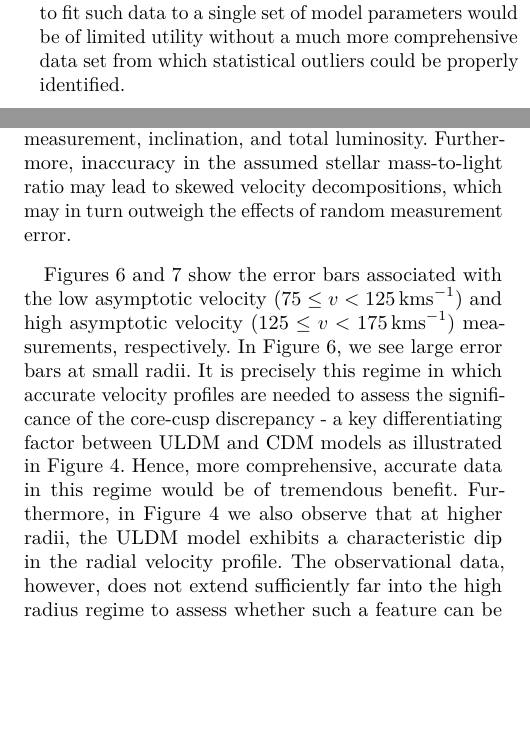
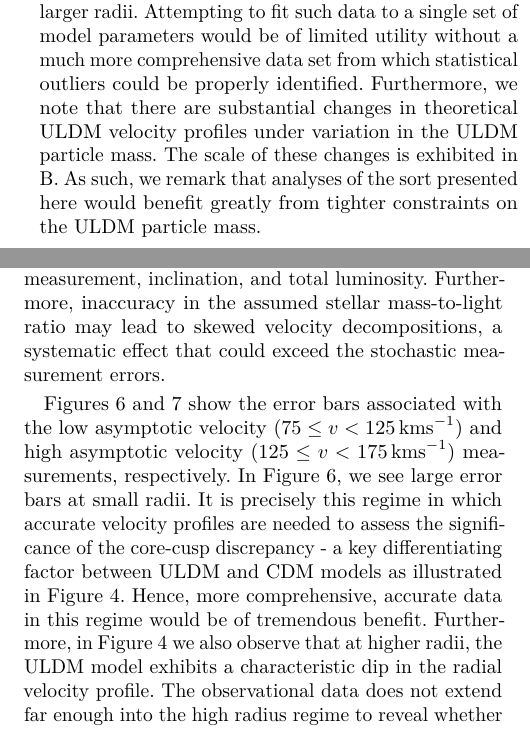
Before and after one commit to erckendall/PASA---Core-Cusp-Problem-Revisions, a LaTeX document (pasa-sample.tex): two parts of the columns of pages 6 and 9 of 12, joined at a grey line, cut so that both start at the same text, the shorter picture padded with empty space. Compiled offline with pdfLaTeX.

Commit message:
RE's latest comments

```diff
--- a/pasa-sample.tex
+++ b/pasa-sample.tex
@@ -206,7 +206,7 @@ The SPARC database contains photometric data for 175 galaxies and rotation curve
 The characteristics of the velocity profiles in the SPARC database vary widely from galaxy to galaxy; however we qualitatively identify two subsets of galaxies; those with maximum tracer velocities $75 \leq v < 125\operatorname{kms}^{-1}$, and those for which $125 \leq v < 175\operatorname{kms}^{-1}$. The former group tends to exhibit a strong steepening in the radial velocity profile toward the inner halo, while the  profiles for the latter group are comparatively flat\footnote{We exclude data for which the velocities calculated according to Equation \ref{eq:vel_decomp} are inconsistent - this can occur due to the uncertainty in the assumption for $\Upsilon_\star$.}. We assume that higher asymptotic velocities correspond to a larger halo mass, and consider halo masses in the range $10^{11} - 10^{12} \operatorname{M}_{\odot}$, expecting that masses at the top end of the range will give a better match to galaxies with higher asymptotic velocities.
 
 
-In Figure \ref{fig:high_v}, we see that galaxies with asymptotic velocities at the higher end of the range do not always exhibit a pronounced steepening of the velocity profile at small radii. Indeed in some cases there is simply no data at small radii. From this figure we see that while a halo mass of $10^{12} \mathrm{M}_{\odot}$ with $\mathrm{m_{22}} = 2.5$ provides a reasonable fit to the data at radii $>10 \mathrm{kpc}$, it is difficult to judge the fit at small radii, where the ULDM and NFW profiles differ most strongly, due to a lack of data. Furthermore, while the data at higher radii seems to be relatively clustered, there are significant deviations within the limited data that exists at small radii. For example, the curves for NGC1090 and NGC6946 are widely disparate at small radii, but seem to converge at larger radii. Attempting to fit such data to a single set of model parameters would be of limited utility without a much more comprehensive data set from which statistical outliers could be properly identified.
+In Figure \ref{fig:high_v}, we see that galaxies with asymptotic velocities at the higher end of the range do not always exhibit a pronounced steepening of the velocity profile at small radii. Indeed in some cases there is simply no data at small radii. From this figure we see that while a halo mass of $10^{12} \mathrm{M}_{\odot}$ with $\mathrm{m_{22}} = 2.5$ provides a reasonable fit to the data at radii $>10 \mathrm{kpc}$, it is difficult to judge the fit at small radii, where the ULDM and NFW profiles differ most strongly, due to a lack of data. Furthermore, while the data at higher radii seems to be relatively clustered, there are significant deviations within the limited data that exists at small radii. For example, the curves for NGC1090 and NGC6946 are widely disparate at small radii, but seem to converge at larger radii. Attempting to fit such data to a single set of model parameters would be of limited utility without a much more comprehensive data set from which statistical outliers could be properly identified. Furthermore, we note that there are substantial changes in theoretical ULDM velocity profiles under variation in the ULDM particle mass. The scale of these changes is exhibited in \ref{app:mass-vel}. As such, we remark that analyses of the sort presented here would benefit greatly from tighter constraints on the ULDM particle mass.
 
 By contrast, for galaxies with smaller maximum velocities ($75 \leq v < 125\operatorname{kms}^{-1}$), there is more data at smaller radii. For such galaxies we see the steepening rotation curves characteristic of cored density profiles, as shown in Figure \ref{fig:low_v}. In this case, choosing parameters such that the theoretical profiles overlap with the data at small radii is easy (in this case $\mathrm{m_{22}} = 0.1$, $\mathrm{M}_{\mathrm{vir}}5\times10^{11} \mathrm{M}_{\odot}$), however it is not clear whether the behaviour of this profile would fit data at larger radii were it available. Furthermore, while the choice $\mathrm{m_{22}} = 0.1$ provides a reasonable fit to the data in this case, a ULDM particle mass $\mathrm{m_{22}} = 0.1$ is in tension with constraints from the Lyman-$\alpha$ forest, as well as high-redshift UV luminosity function comparisons\footnote{$ 0.8 < \mathrm{m_{22}} < 2.5$ is preferred by current constraints, as mentioned in \cite{Robles:2018fur}} \cite{Amendola:2005ad, Bozek:2014uqa, Armengaud:2017nkf, Ni:2019qfa, Nebrin:2018vqt}. It must be acknowledged, however, that baryonic feedback is expected to have the greatest impact in the innermost regions of realistic halos. As such, agreement between our semi-analytic DM-only model and observational data at small radii should be interpreted cautiously, especially since this is also the region where assumptions regarding the stellar mass to light ratio have the greatest significance.
 
@@ -282,7 +282,7 @@ Figure \ref{fig:vel_5_10_11} demonstrates the scale of the changes to the veloci
 
 \section{Errors in SPARC data}\label{sec:errors}
 
-As discussed in Section \ref{sec:velocity}, the uncertainties associated with the SPARC rotation curves for the galaxies studied here make it difficult to draw robust conclusions as to the suitability of one or the other dark matter model. Indeed, sources of error quoted in the SPARC database relate not only to the random error in measured line-of-site velocities, but also to errors on the galaxy distance measurement, inclination, and total luminosity. Furthermore, inaccuracy in the assumed stellar mass-to-light ratio may lead to skewed velocity decompositions, which may in turn outweigh the effects of random measurement error.
+As discussed in Section \ref{sec:velocity}, the uncertainties associated with the SPARC rotation curves for the galaxies studied here make it difficult to draw robust conclusions as to the suitability of one or the other dark matter model. Indeed, sources of error quoted in the SPARC database relate not only to the random error in measured line-of-site velocities, but also to errors on the galaxy distance measurement, inclination, and total luminosity. Furthermore, inaccuracy in the assumed stellar mass-to-light ratio may lead to skewed velocity decompositions, a systematic effect that could exceed the stochastic measurement errors.
 
-Figures \ref{fig:low_v_err} and \ref{fig:high_v_err} show the error bars associated with the low asymptotic velocity ($75 \leq v < 125\operatorname{kms}^{-1}$) and high asymptotic velocity ($125 \leq v < 175\operatorname{kms}^{-1}$) measurements, respectively. In Figure \ref{fig:low_v_err}, we see large error bars at small radii. It is precisely this regime in which accurate velocity profiles are needed to assess the significance of the core-cusp discrepancy - a key differentiating factor between ULDM and CDM models as illustrated in Figure \ref{fig:low_v}. Hence, more comprehensive, accurate data in this regime would be of tremendous benefit. Furthermore, in Figure \ref{fig:low_v} we also observe that at higher radii, the ULDM model exhibits a characteristic dip in the radial velocity profile. The observational data, however, does not extend sufficiently far into the high radius regime to assess whether such a feature can be observed in astrophysical structures. Indeed, the data in this case tapers off at galactocentric radii exceeding around 10kpc. From the limited number of galaxies for which data approaches this regime (in particular  UGC03580, UGC01230, NGC3769, NGC1003), there does not seem to be a tendency toward a dip. The error bars are relatively constrained in this high radius region, as shown in Figure \ref{fig:low_v_err}, so the absence of a dip could possibly weaken support for the ULDM model. More data at higher radii is required to make a strong determination on this point.
+Figures \ref{fig:low_v_err} and \ref{fig:high_v_err} show the error bars associated with the low asymptotic velocity ($75 \leq v < 125\operatorname{kms}^{-1}$) and high asymptotic velocity ($125 \leq v < 175\operatorname{kms}^{-1}$) measurements, respectively. In Figure \ref{fig:low_v_err}, we see large error bars at small radii. It is precisely this regime in which accurate velocity profiles are needed to assess the significance of the core-cusp discrepancy - a key differentiating factor between ULDM and CDM models as illustrated in Figure \ref{fig:low_v}. Hence, more comprehensive, accurate data in this regime would be of tremendous benefit. Furthermore, in Figure \ref{fig:low_v} we also observe that at higher radii, the ULDM model exhibits a characteristic dip in the radial velocity profile. The observational data does not extend far enough into the high radius regime to reveal whether such features are exist in astrophysical structures. Indeed, the data in this case tapers off at galactocentric radii exceeding around 10kpc. From the limited number of galaxies for which data approaches this regime (in particular  UGC03580, UGC01230, NGC3769, NGC1003), there does not seem to be a tendency toward a dip. The error bars are relatively constrained in this high radius region, as shown in Figure \ref{fig:low_v_err}, so the absence of a dip arguably weakens support for the ULDM model. More data at higher radii is required to make a strong determination on this point.
 
```
Also changed, not shown: pasa-sample.tex (8 more changed lines).
